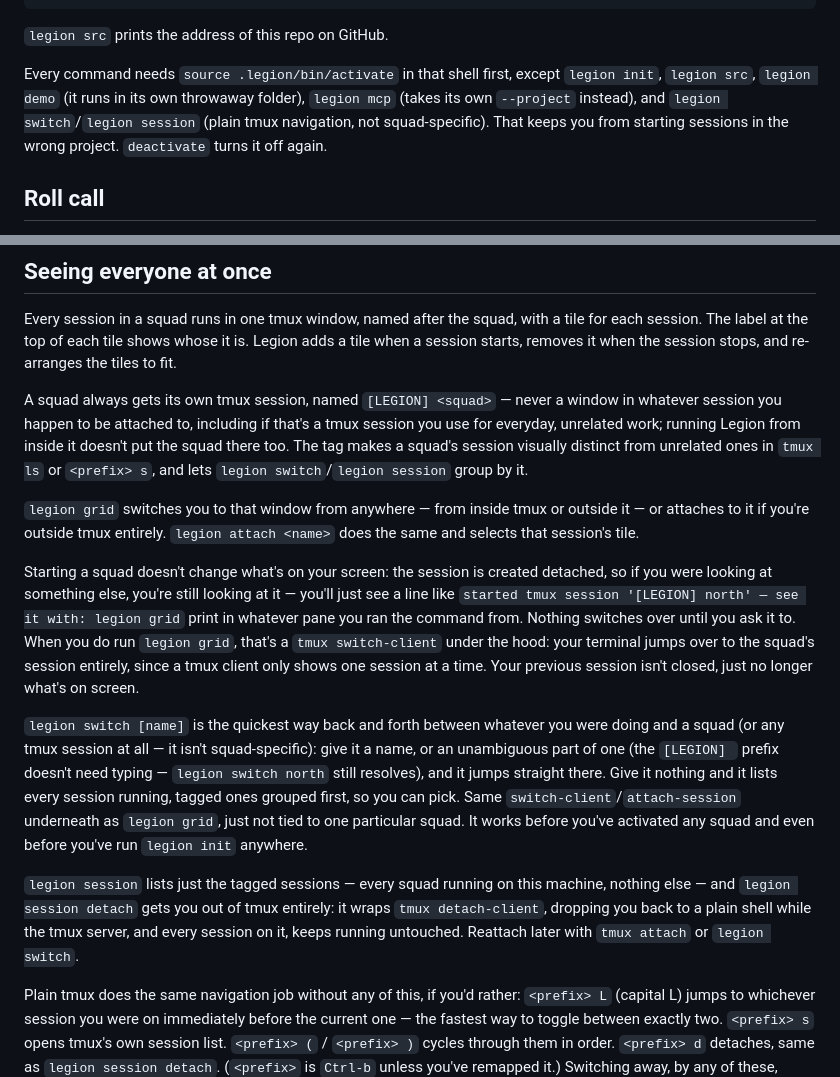
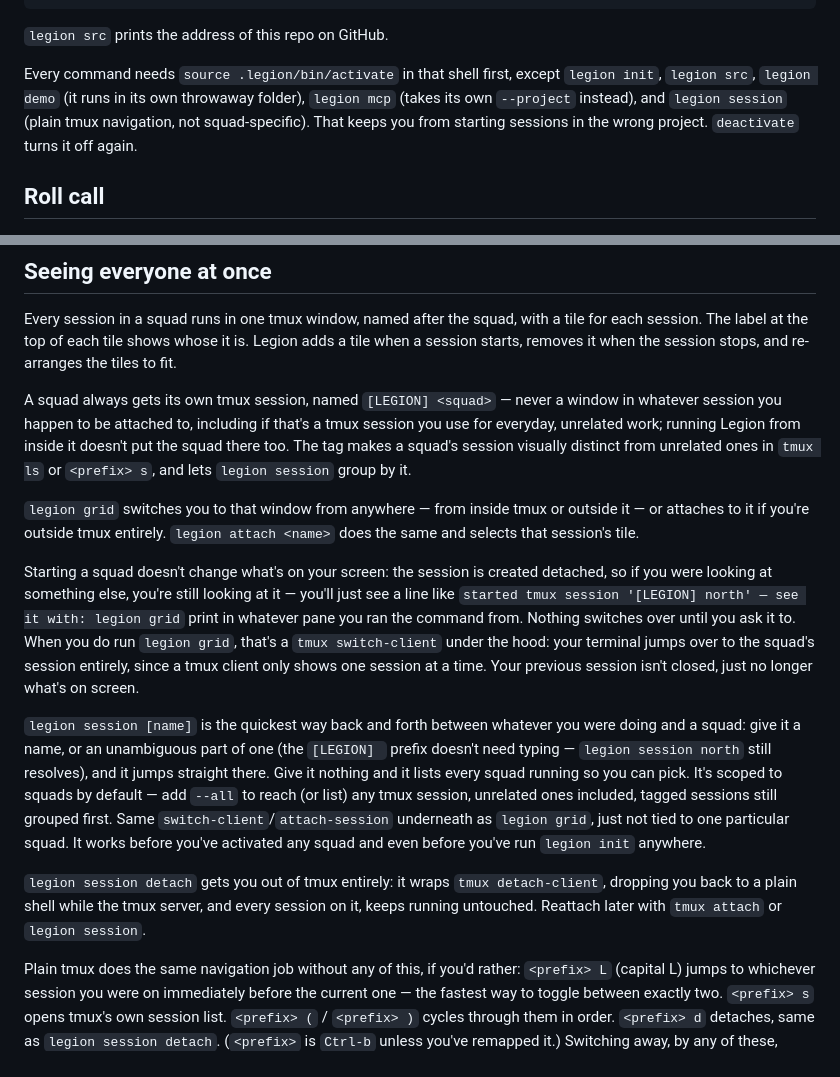
Before and after one commit to joeboylson/legion, a Markdown page: README.md, 2 parts joined by grey strips. Rendered like a GitHub page.

Commit message:
docs(legion): document the merged legion session --all
Updated "Seeing everyone at once" and the activation-exceptions line now
that legion switch no longer exists as a separate command — legion
session [name] [--all] covers both jumping to a squad and (with --all)
any tmux session at all.

```diff
--- a/README.md
+++ b/README.md
@@ -108,9 +108,9 @@ deactivate                               # turn legion commands off again
 Every command needs `source .legion/bin/activate` in that shell first,
 except `legion init`, `legion src`, `legion demo` (it runs in its own
 throwaway folder), `legion mcp` (takes its own `--project` instead), and
-`legion switch`/`legion session` (plain tmux navigation, not
-squad-specific). That keeps you from starting sessions in the wrong
-project. `deactivate` turns it off again.
+`legion session` (plain tmux navigation, not squad-specific). That keeps
+you from starting sessions in the wrong project. `deactivate` turns it off
+again.
 
 ## Roll call
 
@@ -135,7 +135,7 @@ a window in whatever session you happen to be attached to, including if
 that's a tmux session you use for everyday, unrelated work; running Legion
 from inside it doesn't put the squad there too. The tag makes a squad's
 session visually distinct from unrelated ones in `tmux ls` or `<prefix>
-s`, and lets `legion switch`/`legion session` group by it.
+s`, and lets `legion session` group by it.
 
 `legion grid` switches you to that window from anywhere — from inside tmux
 or outside it — or attaches to it if you're outside tmux entirely. `legion
@@ -151,21 +151,21 @@ jumps over to the squad's session entirely, since a tmux client only shows
 one session at a time. Your previous session isn't closed, just no longer
 what's on screen.
 
-`legion switch [name]` is the quickest way back and forth between whatever
-you were doing and a squad (or any tmux session at all — it isn't
-squad-specific): give it a name, or an unambiguous part of one (the
-`[LEGION] ` prefix doesn't need typing — `legion switch north` still
-resolves), and it jumps straight there. Give it nothing and it lists every
-session running, tagged ones grouped first, so you can pick. Same
-`switch-client`/`attach-session` underneath as `legion grid`, just not tied
-to one particular squad. It works before you've activated any squad and
-even before you've run `legion init` anywhere.
+`legion session [name]` is the quickest way back and forth between
+whatever you were doing and a squad: give it a name, or an unambiguous
+part of one (the `[LEGION] ` prefix doesn't need typing — `legion session
+north` still resolves), and it jumps straight there. Give it nothing and
+it lists every squad running so you can pick. It's scoped to squads by
+default — add `--all` to reach (or list) any tmux session, unrelated ones
+included, tagged sessions still grouped first. Same
+`switch-client`/`attach-session` underneath as `legion grid`, just not
+tied to one particular squad. It works before you've activated any squad
+and even before you've run `legion init` anywhere.
 
-`legion session` lists just the tagged sessions — every squad running on
-this machine, nothing else — and `legion session detach` gets you out of
-tmux entirely: it wraps `tmux detach-client`, dropping you back to a plain
-shell while the tmux server, and every session on it, keeps running
-untouched. Reattach later with `tmux attach` or `legion switch`.
+`legion session detach` gets you out of tmux entirely: it wraps `tmux
+detach-client`, dropping you back to a plain shell while the tmux server,
+and every session on it, keeps running untouched. Reattach later with
+`tmux attach` or `legion session`.
 
 Plain tmux does the same navigation job without any of this, if you'd
 rather: `<prefix> L` (capital L) jumps to whichever session you were on
```
